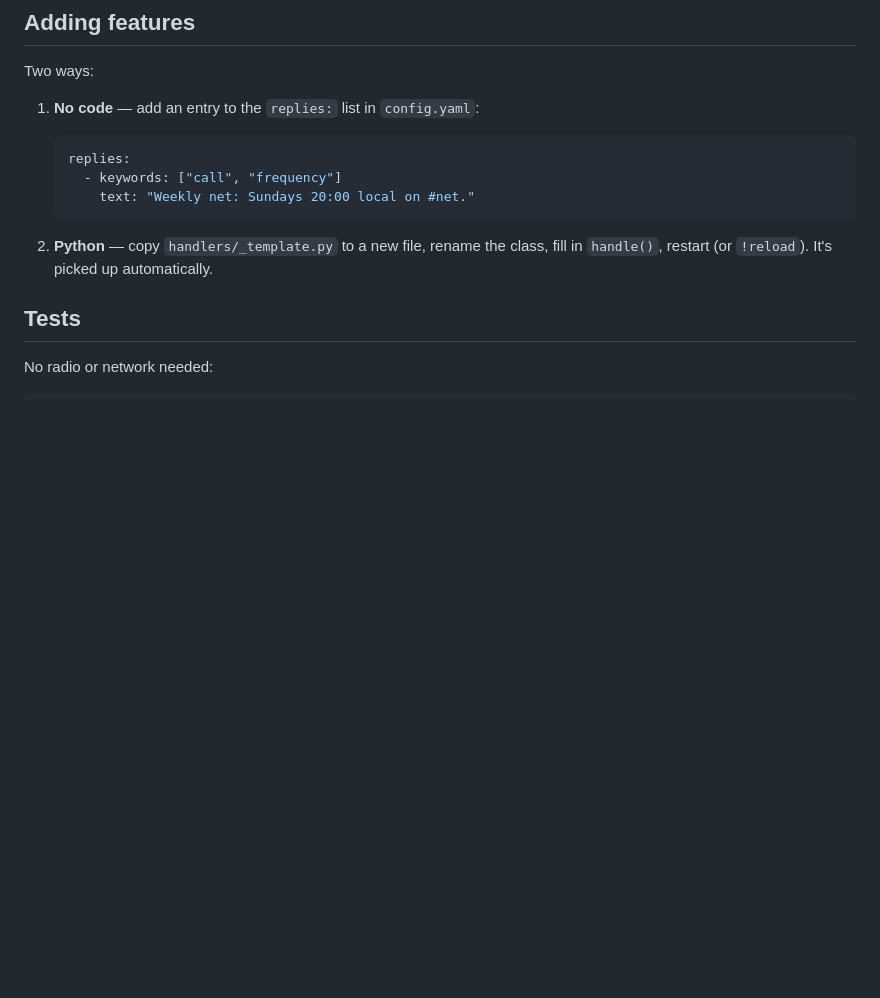
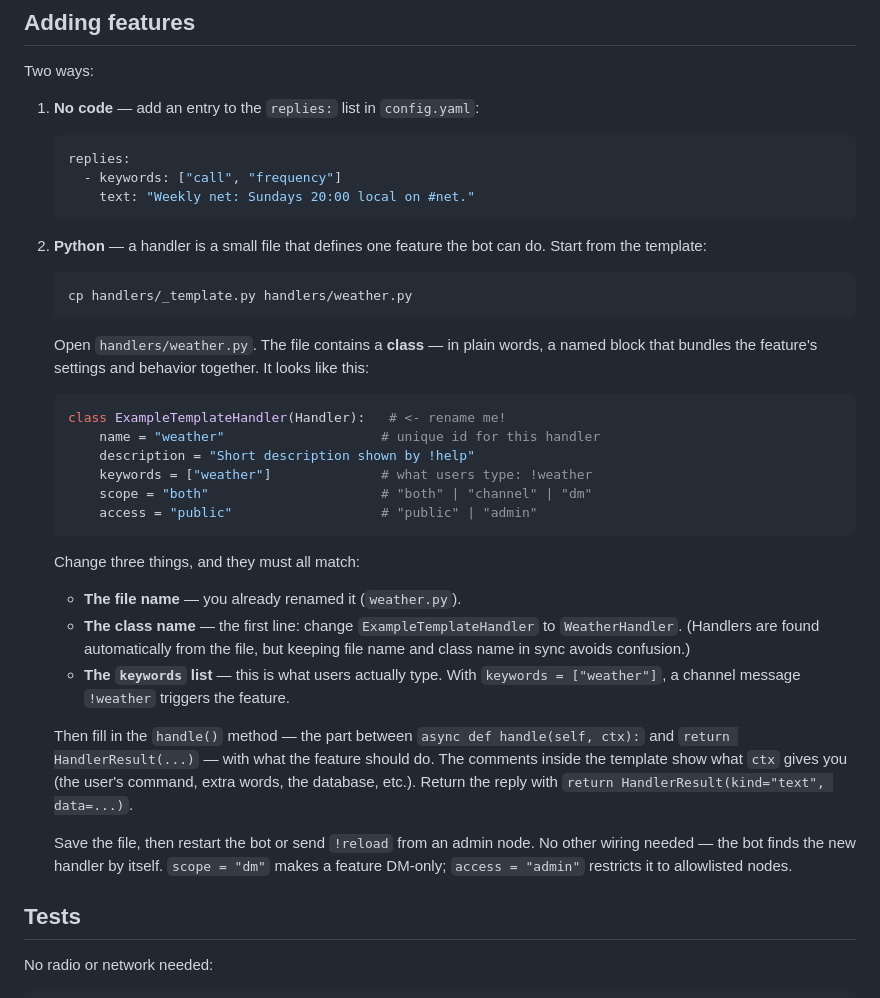
Before and after one commit to mygooglyeyes/MeshTech-bot, a Markdown page: README.md, the part around the change. GitHub-like rendering; blank space fills up the shorter version.

Commit message:
Expand the README's Python-handler how-to with plain-language context
Explains what a handler and a class are, which names to change (file,
class, keywords) and where, plus a copy-paste example built around
handlers/_template.py.

🤖 Generated with Codebuff
Co-Authored-By: Codebuff <noreply@codebuff.com>

````diff
--- a/README.md
+++ b/README.md
@@ -137,9 +137,46 @@ Two ways:
        text: "Weekly net: Sundays 20:00 local on #net."
    ```
 
-2. **Python** — copy `handlers/_template.py` to a new file, rename the
-   class, fill in `handle()`, restart (or `!reload`). It's picked up
-   automatically.
+2. **Python** — a handler is a small file that defines one feature the
+   bot can do. Start from the template:
+
+   ```bash
+   cp handlers/_template.py handlers/weather.py
+   ```
+
+   Open `handlers/weather.py`. The file contains a **class** — in plain
+   words, a named block that bundles the feature's settings and behavior
+   together. It looks like this:
+
+   ```python
+   class ExampleTemplateHandler(Handler):   # <- rename me!
+       name = "weather"                    # unique id for this handler
+       description = "Short description shown by !help"
+       keywords = ["weather"]              # what users type: !weather
+       scope = "both"                      # "both" | "channel" | "dm"
+       access = "public"                   # "public" | "admin"
+   ```
+
+   Change three things, and they must all match:
+
+   - **The file name** — you already renamed it (`weather.py`).
+   - **The class name** — the first line: change `ExampleTemplateHandler`
+     to `WeatherHandler`. (Handlers are found automatically from the
+     file, but keeping file name and class name in sync avoids confusion.)
+   - **The `keywords` list** — this is what users actually type. With
+     `keywords = ["weather"]`, a channel message `!weather` triggers the
+     feature.
+
+   Then fill in the `handle()` method — the part between `async def
+   handle(self, ctx):` and `return HandlerResult(...)` — with what the
+   feature should do. The comments inside the template show what `ctx`
+   gives you (the user's command, extra words, the database, etc.).
+   Return the reply with `return HandlerResult(kind="text", data=...)`.
+
+   Save the file, then restart the bot or send `!reload` from an admin
+   node. No other wiring needed — the bot finds the new handler by
+   itself. `scope = "dm"` makes a feature DM-only; `access = "admin"`
+   restricts it to allowlisted nodes.
 
 ## Tests
 
````
